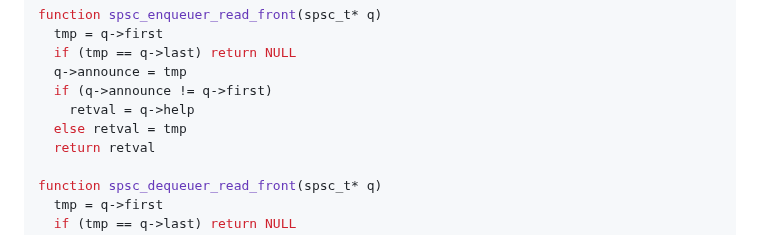
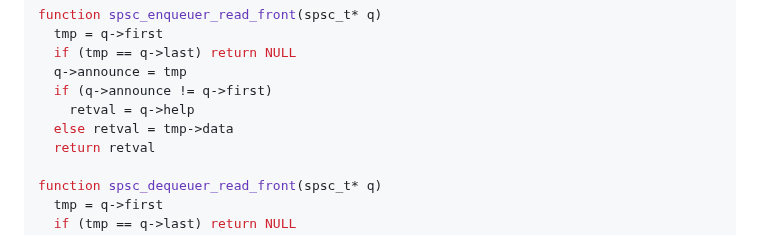
Before and after one commit to Huy-DNA/MPiSC, a Markdown page: code/ltqueue/README.md, the part around the change. Drawn GitHub-style.

```diff
--- a/code/ltqueue/README.md
+++ b/code/ltqueue/README.md
@@ -160,7 +160,7 @@ function spsc_enqueuer_read_front(spsc_t* q)
   q->announce = tmp
   if (q->announce != q->first)
     retval = q->help
-  else retval = tmp
+  else retval = tmp->data
   return retval
 
 function spsc_dequeuer_read_front(spsc_t* q)
```
